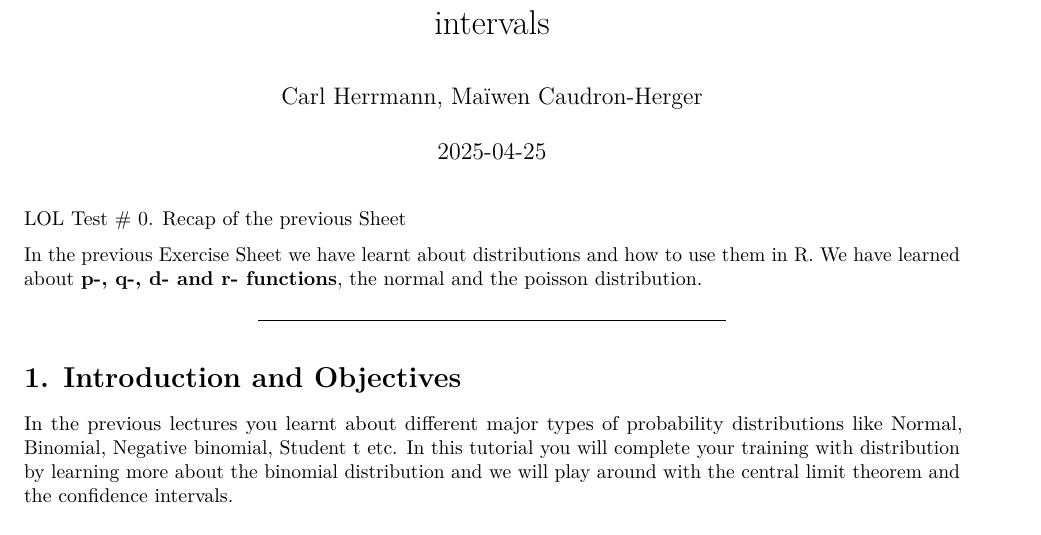
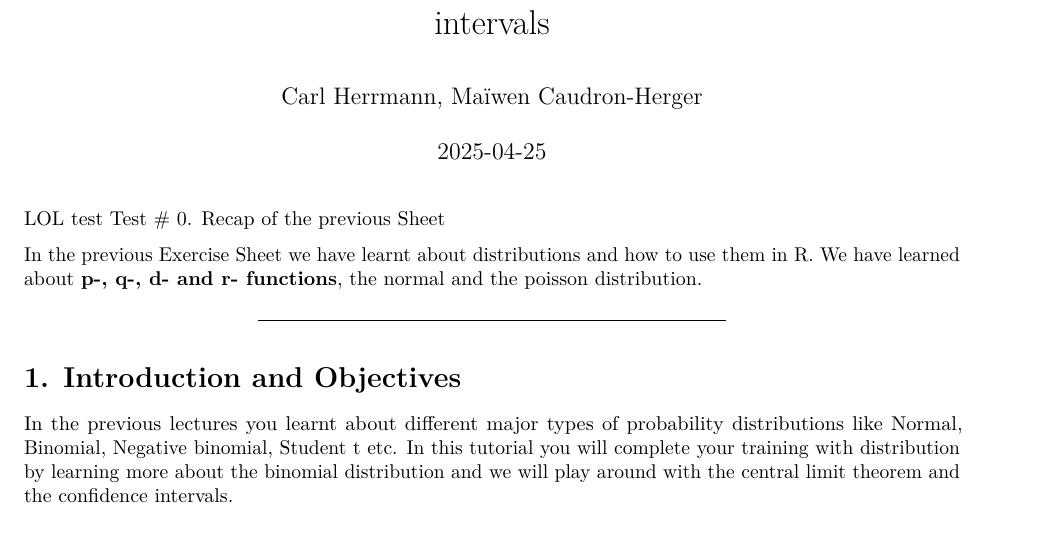
Before and after one commit to Lucius1274/BioInfo_Test, an R Markdown document (05_Central Limit Theorem.Rmd): part of page 1 of 7, cut so that both start at the same text. Rendered offline with R 4.5, knitr and Pandoc, then LaTeX, with nearby package versions; code that draws random numbers runs with fixed seeds of ours.

Commit message:
Update 05_Central Limit Theorem.Rmd
neu eintrag

```diff
--- a/05_Central Limit Theorem.Rmd
+++ b/05_Central Limit Theorem.Rmd
@@ -8,7 +8,7 @@ output:
 ---
 
 LOL
-Test
+test Test
 # 0. Recap of the previous Sheet
 
 In the previous Exercise Sheet we have learnt about distributions and how to use them in R. We have learned about **p-, q-, d- and r- functions**, the normal and the poisson distribution.
```
